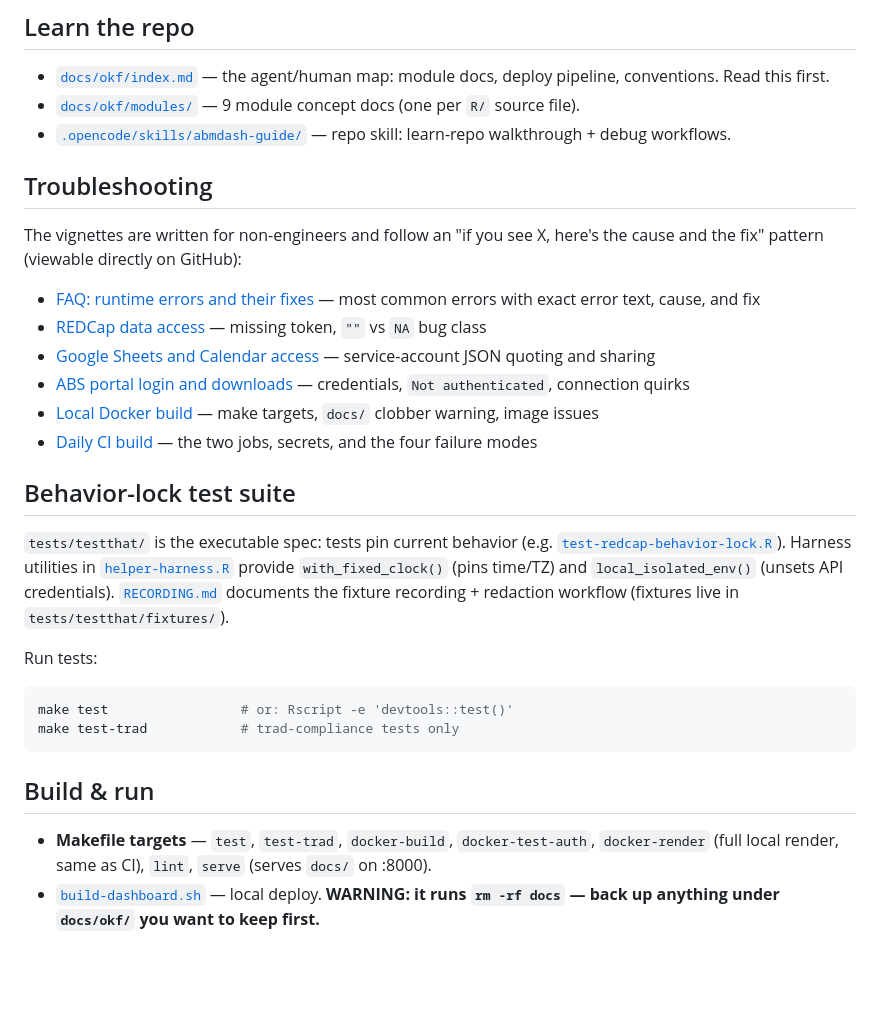
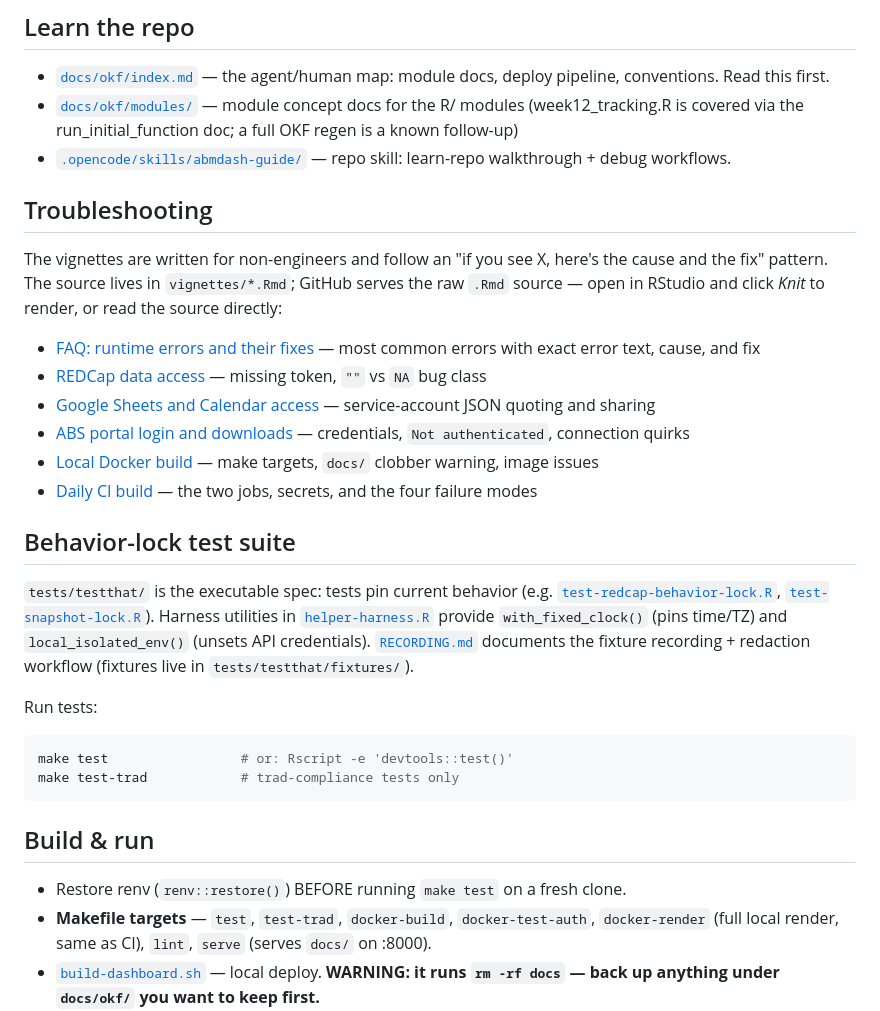
Before and after one commit to moodlab/abmdash, a Markdown page: README.md, the part around the change. Rendered like a GitHub page; blank space fills up the shorter version.

Commit message:
fix(docs): correct module count + vignette framing in README

```diff
--- a/README.md
+++ b/README.md
@@ -5,12 +5,12 @@
 ## Learn the repo
 
 - [`docs/okf/index.md`](docs/okf/index.md) — the agent/human map: module docs, deploy pipeline, conventions. Read this first.
-- [`docs/okf/modules/`](docs/okf/modules/index.md) — 9 module concept docs (one per `R/` source file).
+- [`docs/okf/modules/`](docs/okf/modules/index.md) — module concept docs for the R/ modules (week12_tracking.R is covered via the run_initial_function doc; a full OKF regen is a known follow-up)
 - [`.opencode/skills/abmdash-guide/`](.opencode/skills/abmdash-guide/SKILL.md) — repo skill: learn-repo walkthrough + debug workflows.
 
 ## Troubleshooting
 
-The vignettes are written for non-engineers and follow an "if you see X, here's the cause and the fix" pattern (viewable directly on GitHub):
+The vignettes are written for non-engineers and follow an "if you see X, here's the cause and the fix" pattern. The source lives in `vignettes/*.Rmd`; GitHub serves the raw `.Rmd` source — open in RStudio and click *Knit* to render, or read the source directly:
 
 - [FAQ: runtime errors and their fixes](vignettes/faq.Rmd) — most common errors with exact error text, cause, and fix
 - [REDCap data access](vignettes/redcap-troubleshooting.Rmd) — missing token, `""` vs `NA` bug class
@@ -21,7 +21,7 @@ The vignettes are written for non-engineers and follow an "if you see X, here's
 
 ## Behavior-lock test suite
 
-`tests/testthat/` is the executable spec: tests pin current behavior (e.g. [`test-redcap-behavior-lock.R`](tests/testthat/test-redcap-behavior-lock.R)). Harness utilities in [`helper-harness.R`](tests/testthat/helper-harness.R) provide `with_fixed_clock()` (pins time/TZ) and `local_isolated_env()` (unsets API credentials). [`RECORDING.md`](RECORDING.md) documents the fixture recording + redaction workflow (fixtures live in `tests/testthat/fixtures/`).
+`tests/testthat/` is the executable spec: tests pin current behavior (e.g. [`test-redcap-behavior-lock.R`](tests/testthat/test-redcap-behavior-lock.R), [`test-snapshot-lock.R`](tests/testthat/test-snapshot-lock.R)). Harness utilities in [`helper-harness.R`](tests/testthat/helper-harness.R) provide `with_fixed_clock()` (pins time/TZ) and `local_isolated_env()` (unsets API credentials). [`RECORDING.md`](RECORDING.md) documents the fixture recording + redaction workflow (fixtures live in `tests/testthat/fixtures/`).
 
 Run tests:
 
@@ -32,6 +32,7 @@ make test-trad            # trad-compliance tests only
 
 ## Build & run
 
+- Restore renv (`renv::restore()`) BEFORE running `make test` on a fresh clone.
 - **Makefile targets** — `test`, `test-trad`, `docker-build`, `docker-test-auth`, `docker-render` (full local render, same as CI), `lint`, `serve` (serves `docs/` on :8000).
 - [`build-dashboard.sh`](build-dashboard.sh) — local deploy. **WARNING: it runs `rm -rf docs` — back up anything under `docs/okf/` you want to keep first.**
 - [`load-env.sh`](load-env.sh) — sources `.Renviron` (API credentials) for local runs.
```
